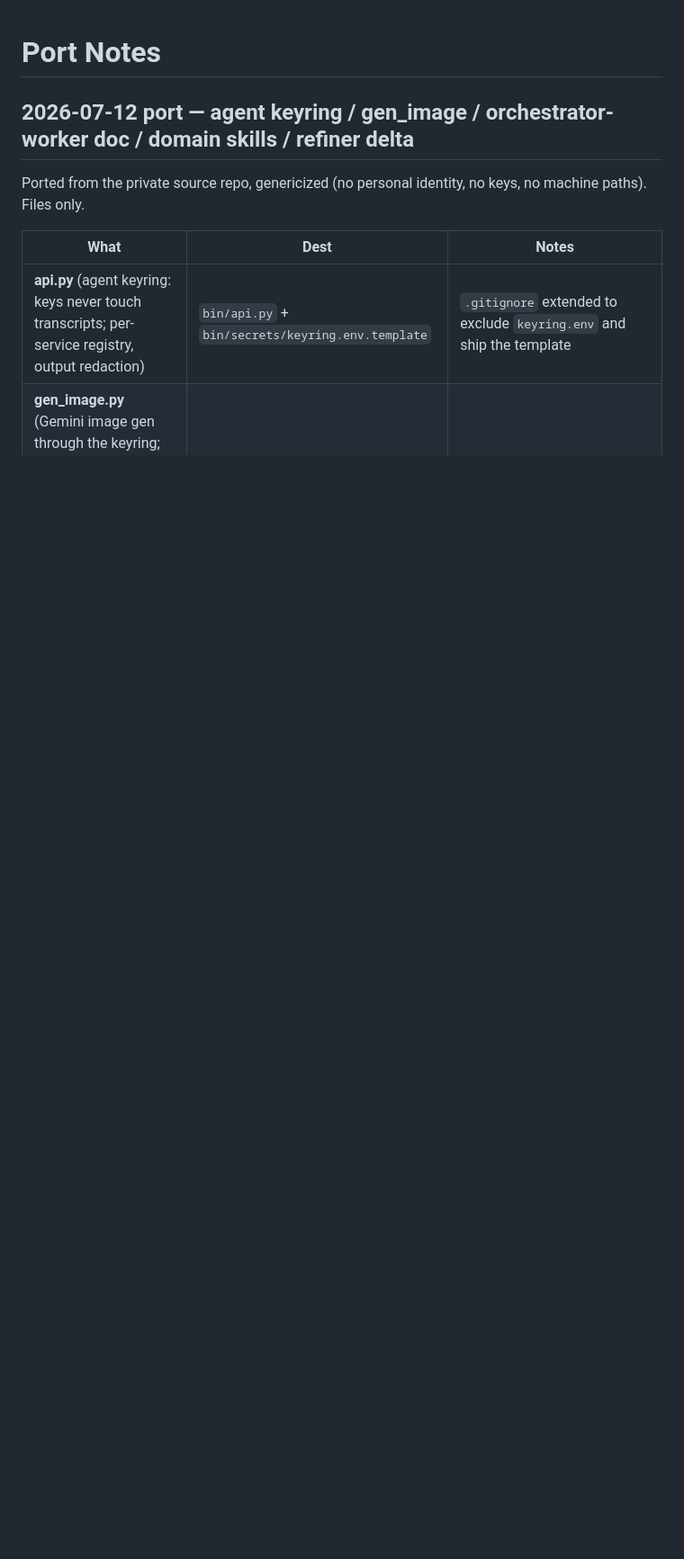
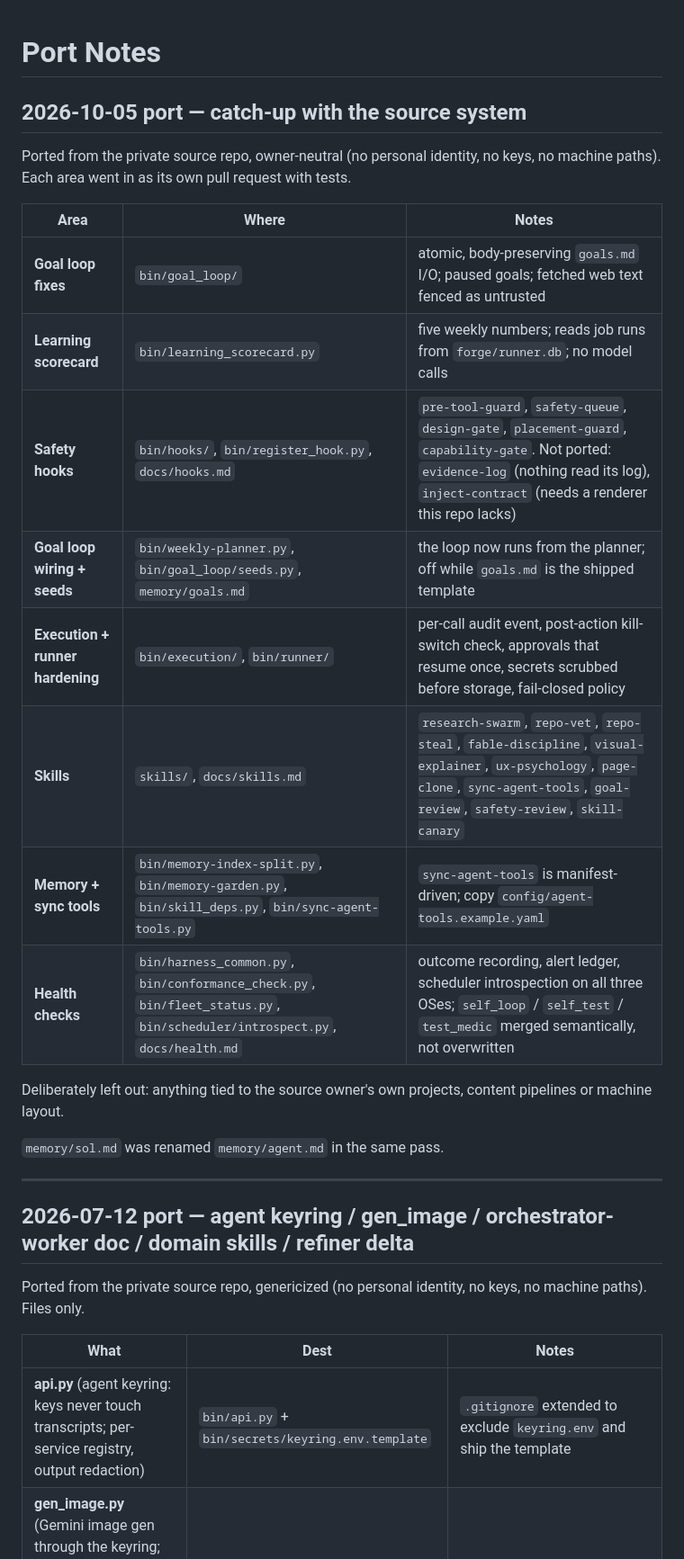
Before and after one commit to today-tomorrow-yesterday/agent-harness-2.0, a Markdown page: bin/PORT-NOTES.md, the part around the change. Shown at 90% size. Rendered like a GitHub page; blank space fills up the shorter version.

```diff
--- a/bin/PORT-NOTES.md
+++ b/bin/PORT-NOTES.md
@@ -1,4 +1,27 @@
 # Port Notes
+
+## 2026-10-05 port — catch-up with the source system
+
+Ported from the private source repo, owner-neutral (no personal identity, no keys,
+no machine paths). Each area went in as its own pull request with tests.
+
+| Area | Where | Notes |
+|---|---|---|
+| **Goal loop fixes** | `bin/goal_loop/` | atomic, body-preserving `goals.md` I/O; paused goals; fetched web text fenced as untrusted |
+| **Learning scorecard** | `bin/learning_scorecard.py` | five weekly numbers; reads job runs from `forge/runner.db`; no model calls |
+| **Safety hooks** | `bin/hooks/`, `bin/register_hook.py`, `docs/hooks.md` | `pre-tool-guard`, `safety-queue`, `design-gate`, `placement-guard`, `capability-gate`. Not ported: `evidence-log` (nothing read its log), `inject-contract` (needs a renderer this repo lacks) |
+| **Goal loop wiring + seeds** | `bin/weekly-planner.py`, `bin/goal_loop/seeds.py`, `memory/goals.md` | the loop now runs from the planner; off while `goals.md` is the shipped template |
+| **Execution + runner hardening** | `bin/execution/`, `bin/runner/` | per-call audit event, post-action kill-switch check, approvals that resume once, secrets scrubbed before storage, fail-closed policy |
+| **Skills** | `skills/`, `docs/skills.md` | `research-swarm`, `repo-vet`, `repo-steal`, `fable-discipline`, `visual-explainer`, `ux-psychology`, `page-clone`, `sync-agent-tools`, `goal-review`, `safety-review`, `skill-canary` |
+| **Memory + sync tools** | `bin/memory-index-split.py`, `bin/memory-garden.py`, `bin/skill_deps.py`, `bin/sync-agent-tools.py` | `sync-agent-tools` is manifest-driven; copy `config/agent-tools.example.yaml` |
+| **Health checks** | `bin/harness_common.py`, `bin/conformance_check.py`, `bin/fleet_status.py`, `bin/scheduler/introspect.py`, `docs/health.md` | outcome recording, alert ledger, scheduler introspection on all three OSes; `self_loop` / `self_test` / `test_medic` merged semantically, not overwritten |
+
+Deliberately left out: anything tied to the source owner's own projects, content
+pipelines or machine layout.
+
+`memory/sol.md` was renamed `memory/agent.md` in the same pass.
+
+---
 
 ## 2026-07-12 port — agent keyring / gen_image / orchestrator-worker doc / domain skills / refiner delta
 
```
Also changed, not shown: README.md (+16 -3 lines).
